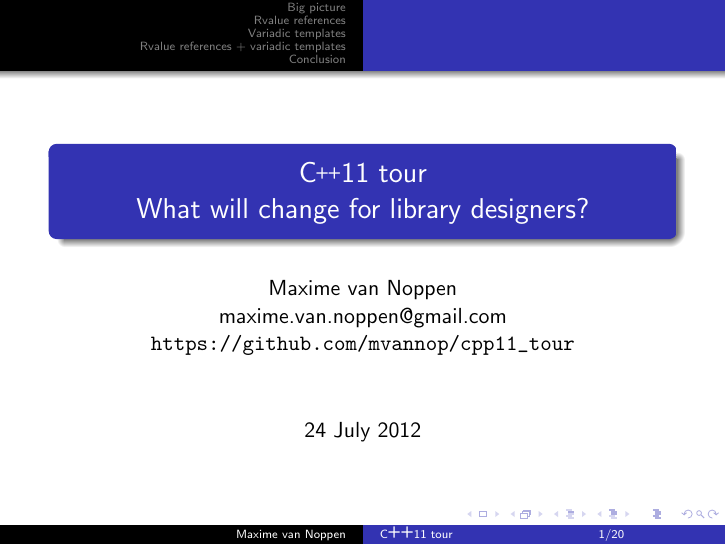
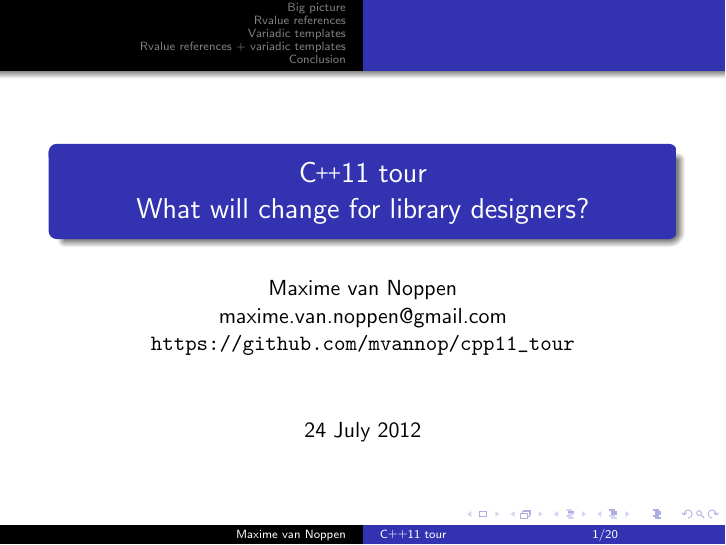
Before and after one commit to mvannop/cpp11_tour, LaTeX slides (slides.tex): page 1 of 48. The pictures show the PDF file slides.pdf that the author committed with the source.

Commit message:
Fix the C++ in the nav bar.

```diff
--- a/slides.tex
+++ b/slides.tex
@@ -6,7 +6,7 @@
 % www.parashift.com/c++-faq-lite/latex-macros.html
 \newcommand{\CC}{C\nolinebreak\hspace{-.05em}\raisebox{.4ex}{\scriptsize\bf +}\nolinebreak\hspace{-.05em}\raisebox{.4ex}{\scriptsize\bf +}}
 
-\title[\CC{}11 tour\hspace{25mm} \insertframenumber/\inserttotalframenumber]{\CC{}11 tour\\What will change for library designers?}
+\title[C\raisebox{.2ex}{++}11 tour\hspace{25mm} \insertframenumber/\inserttotalframenumber]{\CC{}11 tour\\What will change for library designers?}
 \author[Maxime van Noppen]{Maxime van Noppen\\maxime.van.noppen@gmail.com\\\url{https://github.com/mvannop/cpp11_tour}}
 \date{24 July 2012}
 \begin{document}
```
Also changed, not shown: slides.pdf.
